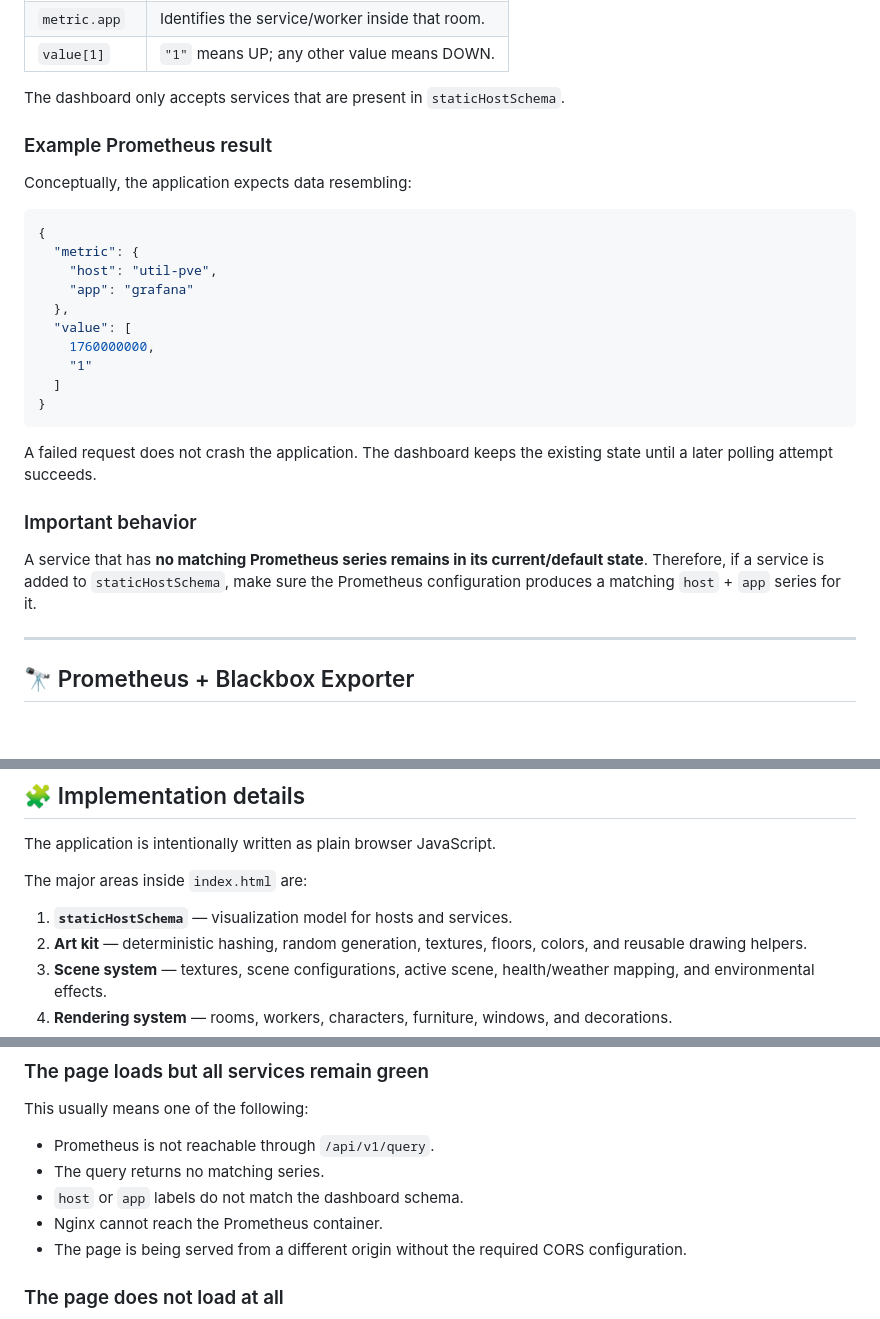
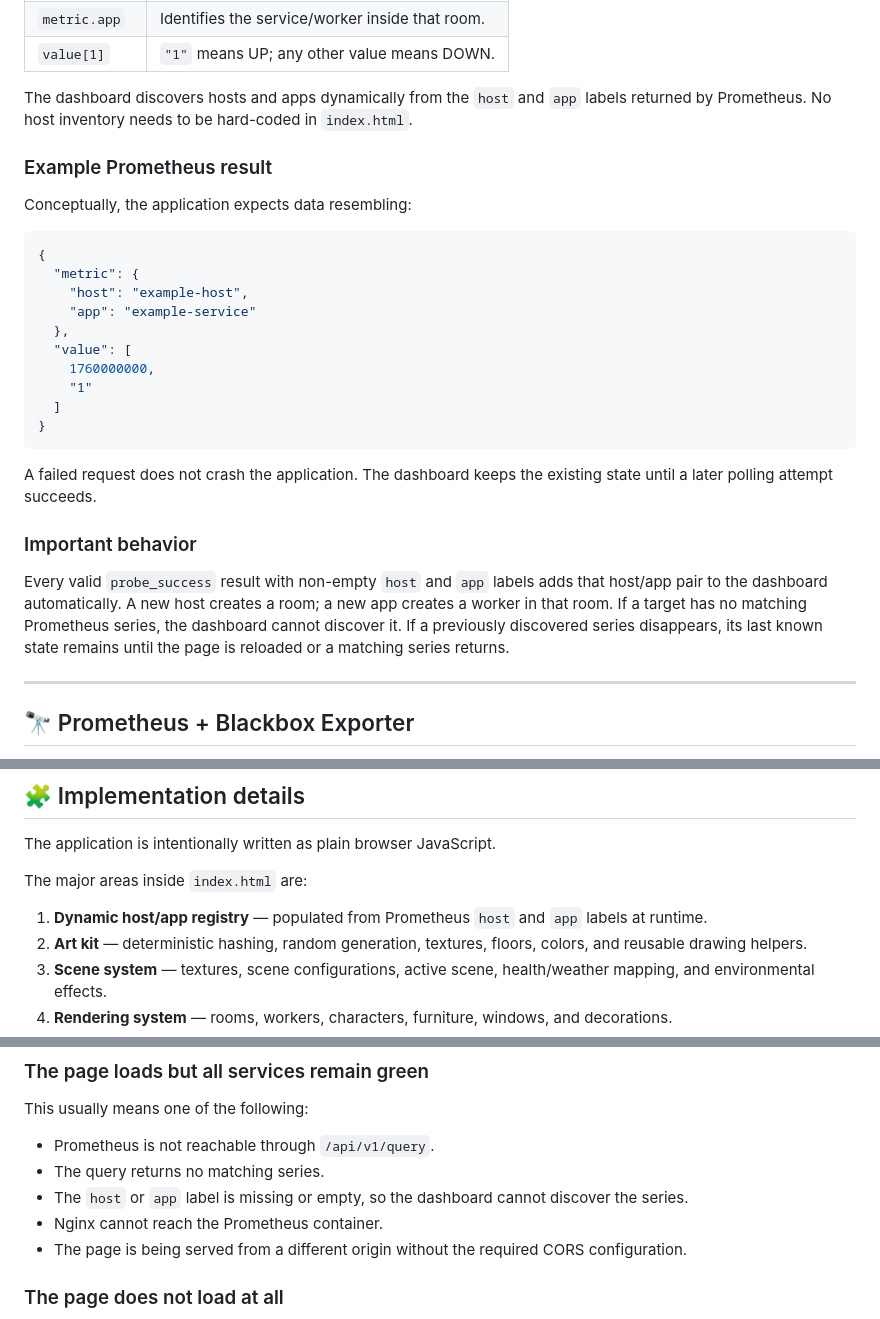
Before and after one commit to ikoyski/homelab-sanctuary, a Markdown page: README.md, 3 parts joined by grey strips. Rendered like a GitHub page; blank space fills up the shorter version.

````diff
--- a/README.md
+++ b/README.md
@@ -197,7 +197,7 @@ Each returned series must contain these labels:
 | `metric.app` | Identifies the service/worker inside that room. |
 | `value[1]` | `"1"` means UP; any other value means DOWN. |
 
-The dashboard only accepts services that are present in `staticHostSchema`.
+The dashboard discovers hosts and apps dynamically from the `host` and `app` labels returned by Prometheus. No host inventory needs to be hard-coded in `index.html`.
 
 ### Example Prometheus result
 
@@ -206,8 +206,8 @@ Conceptually, the application expects data resembling:
 ```json
 {
   "metric": {
-    "host": "util-pve",
-    "app": "grafana"
+    "host": "example-host",
+    "app": "example-service"
   },
   "value": [
     1760000000,
@@ -220,7 +220,7 @@ A failed request does not crash the application. The dashboard keeps the existin
 
 ### Important behavior
 
-A service that has **no matching Prometheus series remains in its current/default state**. Therefore, if a service is added to `staticHostSchema`, make sure the Prometheus configuration produces a matching `host` + `app` series for it.
+Every valid `probe_success` result with non-empty `host` and `app` labels adds that host/app pair to the dashboard automatically. A new host creates a room; a new app creates a worker in that room. If a target has no matching Prometheus series, the dashboard cannot discover it. If a previously discovered series disappears, its last known state remains until the page is reloaded or a matching series returns.
 
 ---
 
@@ -523,7 +484,7 @@ The application is intentionally written as plain browser JavaScript.
 
 The major areas inside `index.html` are:
 
-1. **`staticHostSchema`** — visualization model for hosts and services.
+1. **Dynamic host/app registry** — populated from Prometheus `host` and `app` labels at runtime.
 2. **Art kit** — deterministic hashing, random generation, textures, floors, colors, and reusable drawing helpers.
 3. **Scene system** — textures, scene configurations, active scene, health/weather mapping, and environmental effects.
 4. **Rendering system** — rooms, workers, characters, furniture, windows, and decorations.
@@ -633,7 +593,7 @@ This usually means one of the following:
 
 - Prometheus is not reachable through `/api/v1/query`.
 - The query returns no matching series.
-- `host` or `app` labels do not match the dashboard schema.
+- The `host` or `app` label is missing or empty, so the dashboard cannot discover the series.
 - Nginx cannot reach the Prometheus container.
 - The page is being served from a different origin without the required CORS configuration.
 
````
Also changed, not shown: other parts of README.md (+13 -53 lines).
